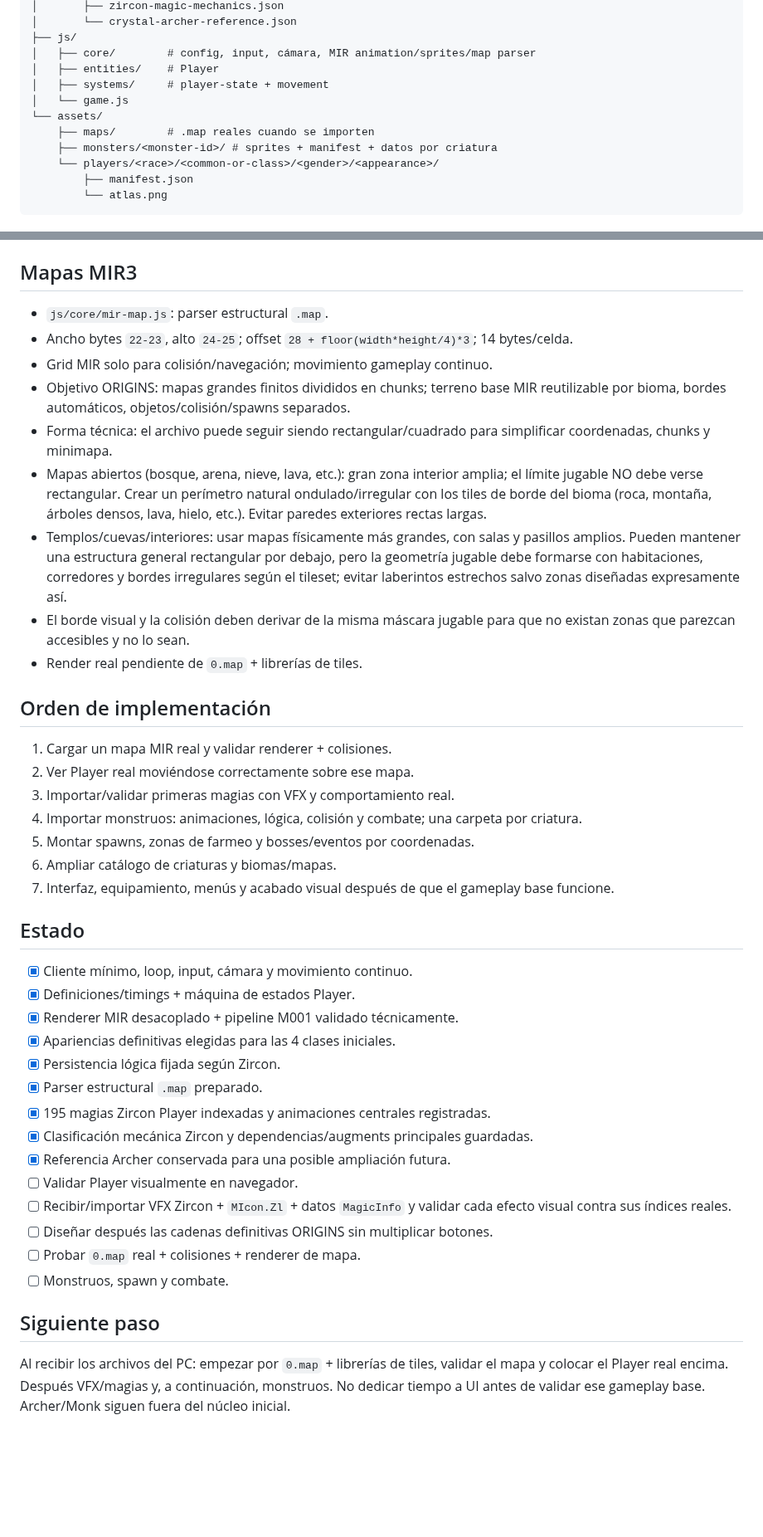
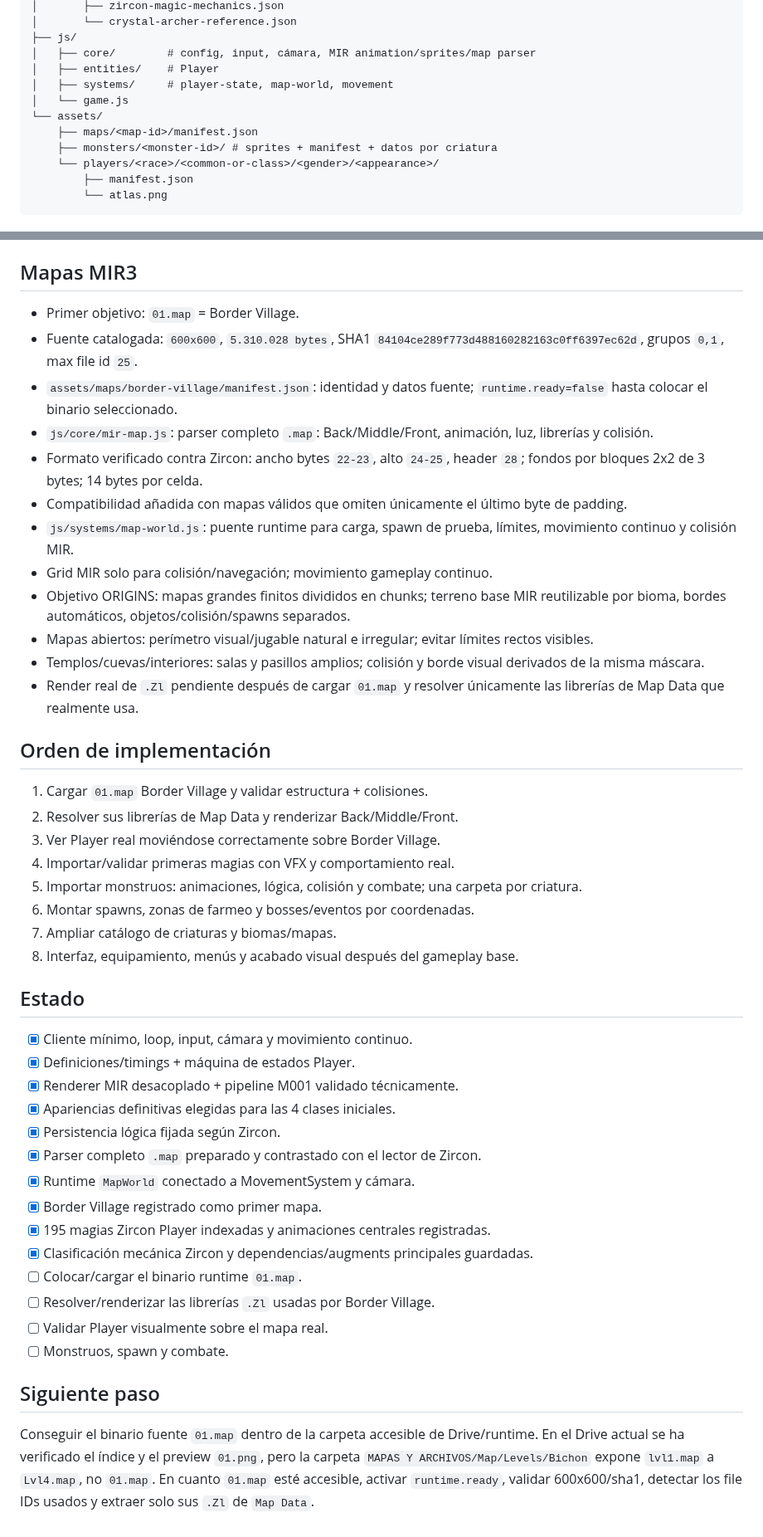
Before and after one commit to DiaburN/Origins, a Markdown page: PROJECT_STRUCTURE.md, 2 parts joined by grey strips. Shown at 83% size. Rendered like a GitHub page; blank space fills up the shorter version.

Commit message:
docs: set Border Village as first map target

```diff
--- a/PROJECT_STRUCTURE.md
+++ b/PROJECT_STRUCTURE.md
@@ -17,10 +17,10 @@ Origins/
 ├── js/
 │   ├── core/        # config, input, cámara, MIR animation/sprites/map parser
 │   ├── entities/    # Player
-│   ├── systems/     # player-state + movement
+│   ├── systems/     # player-state, map-world, movement
 │   └── game.js
 └── assets/
-    ├── maps/        # .map reales cuando se importen
+    ├── maps/<map-id>/manifest.json
     ├── monsters/<monster-id>/ # sprites + manifest + datos por criatura
     └── players/<race>/<common-or-class>/<gender>/<appearance>/
         ├── manifest.json
@@ -91,25 +92,29 @@ Núcleo inicial: `Warrior`, `Wizard`, `Taoist`, `Assassin`.
 
 ## Mapas MIR3
 
-- `js/core/mir-map.js`: parser estructural `.map`.
-- Ancho bytes `22-23`, alto `24-25`; offset `28 + floor(width*height/4)*3`; 14 bytes/celda.
+- Primer objetivo: `01.map` = Border Village.
+- Fuente catalogada: `600x600`, `5.310.028 bytes`, SHA1 `84104ce289f773d488160282163c0ff6397ec62d`, grupos `0,1`, max file id `25`.
+- `assets/maps/border-village/manifest.json`: identidad y datos fuente; `runtime.ready=false` hasta colocar el binario seleccionado.
+- `js/core/mir-map.js`: parser completo `.map`: Back/Middle/Front, animación, luz, librerías y colisión.
+- Formato verificado contra Zircon: ancho bytes `22-23`, alto `24-25`, header `28`; fondos por bloques 2x2 de 3 bytes; 14 bytes por celda.
+- Compatibilidad añadida con mapas válidos que omiten únicamente el último byte de padding.
+- `js/systems/map-world.js`: puente runtime para carga, spawn de prueba, límites, movimiento continuo y colisión MIR.
 - Grid MIR solo para colisión/navegación; movimiento gameplay continuo.
 - Objetivo ORIGINS: mapas grandes finitos divididos en chunks; terreno base MIR reutilizable por bioma, bordes automáticos, objetos/colisión/spawns separados.
-- Forma técnica: el archivo puede seguir siendo rectangular/cuadrado para simplificar coordenadas, chunks y minimapa.
-- Mapas abiertos (bosque, arena, nieve, lava, etc.): gran zona interior amplia; el límite jugable NO debe verse rectangular. Crear un perímetro natural ondulado/irregular con los tiles de borde del bioma (roca, montaña, árboles densos, lava, hielo, etc.). Evitar paredes exteriores rectas largas.
-- Templos/cuevas/interiores: usar mapas físicamente más grandes, con salas y pasillos amplios. Pueden mantener una estructura general rectangular por debajo, pero la geometría jugable debe formarse con habitaciones, corredores y bordes irregulares según el tileset; evitar laberintos estrechos salvo zonas diseñadas expresamente así.
-- El borde visual y la colisión deben derivar de la misma máscara jugable para que no existan zonas que parezcan accesibles y no lo sean.
-- Render real pendiente de `0.map` + librerías de tiles.
+- Mapas abiertos: perímetro visual/jugable natural e irregular; evitar límites rectos visibles.
+- Templos/cuevas/interiores: salas y pasillos amplios; colisión y borde visual derivados de la misma máscara.
+- Render real de `.Zl` pendiente después de cargar `01.map` y resolver únicamente las librerías de Map Data que realmente usa.
 
 ## Orden de implementación
 
-1. Cargar un mapa MIR real y validar renderer + colisiones.
-2. Ver Player real moviéndose correctamente sobre ese mapa.
-3. Importar/validar primeras magias con VFX y comportamiento real.
-4. Importar monstruos: animaciones, lógica, colisión y combate; una carpeta por criatura.
-5. Montar spawns, zonas de farmeo y bosses/eventos por coordenadas.
-6. Ampliar catálogo de criaturas y biomas/mapas.
-7. Interfaz, equipamiento, menús y acabado visual después de que el gameplay base funcione.
+1. Cargar `01.map` Border Village y validar estructura + colisiones.
+2. Resolver sus librerías de Map Data y renderizar Back/Middle/Front.
+3. Ver Player real moviéndose correctamente sobre Border Village.
+4. Importar/validar primeras magias con VFX y comportamiento real.
+5. Importar monstruos: animaciones, lógica, colisión y combate; una carpeta por criatura.
+6. Montar spawns, zonas de farmeo y bosses/eventos por coordenadas.
+7. Ampliar catálogo de criaturas y biomas/mapas.
+8. Interfaz, equipamiento, menús y acabado visual después del gameplay base.
 
 ## Estado
 
@@ -118,16 +123,16 @@ Núcleo inicial: `Warrior`, `Wizard`, `Taoist`, `Assassin`.
 - [x] Renderer MIR desacoplado + pipeline M001 validado técnicamente.
 - [x] Apariencias definitivas elegidas para las 4 clases iniciales.
 - [x] Persistencia lógica fijada según Zircon.
-- [x] Parser estructural `.map` preparado.
+- [x] Parser completo `.map` preparado y contrastado con el lector de Zircon.
+- [x] Runtime `MapWorld` conectado a MovementSystem y cámara.
+- [x] Border Village registrado como primer mapa.
 - [x] 195 magias Zircon Player indexadas y animaciones centrales registradas.
 - [x] Clasificación mecánica Zircon y dependencias/augments principales guardadas.
-- [x] Referencia Archer conservada para una posible ampliación futura.
-- [ ] Validar Player visualmente en navegador.
-- [ ] Recibir/importar VFX Zircon + `MIcon.Zl` + datos `MagicInfo` y validar cada efecto visual contra sus índices reales.
-- [ ] Diseñar después las cadenas definitivas ORIGINS sin multiplicar botones.
-- [ ] Probar `0.map` real + colisiones + renderer de mapa.
+- [ ] Colocar/cargar el binario runtime `01.map`.
+- [ ] Resolver/renderizar las librerías `.Zl` usadas por Border Village.
+- [ ] Validar Player visualmente sobre el mapa real.
 - [ ] Monstruos, spawn y combate.
 
 ## Siguiente paso
 
-Al recibir los archivos del PC: empezar por `0.map` + librerías de tiles, validar el mapa y colocar el Player real encima. Después VFX/magias y, a continuación, monstruos. No dedicar tiempo a UI antes de validar ese gameplay base. Archer/Monk siguen fuera del núcleo inicial.
+Conseguir el binario fuente `01.map` dentro de la carpeta accesible de Drive/runtime. En el Drive actual se ha verificado el índice y el preview `01.png`, pero la carpeta `MAPAS Y ARCHIVOS/Map/Levels/Bichon` expone `lvl1.map` a `Lvl4.map`, no `01.map`. En cuanto `01.map` esté accesible, activar `runtime.ready`, validar 600x600/sha1, detectar los file IDs usados y extraer solo sus `.Zl` de `Map Data`.
```
Also changed, not shown: other parts of PROJECT_STRUCTURE.md (+1 -0 lines).
